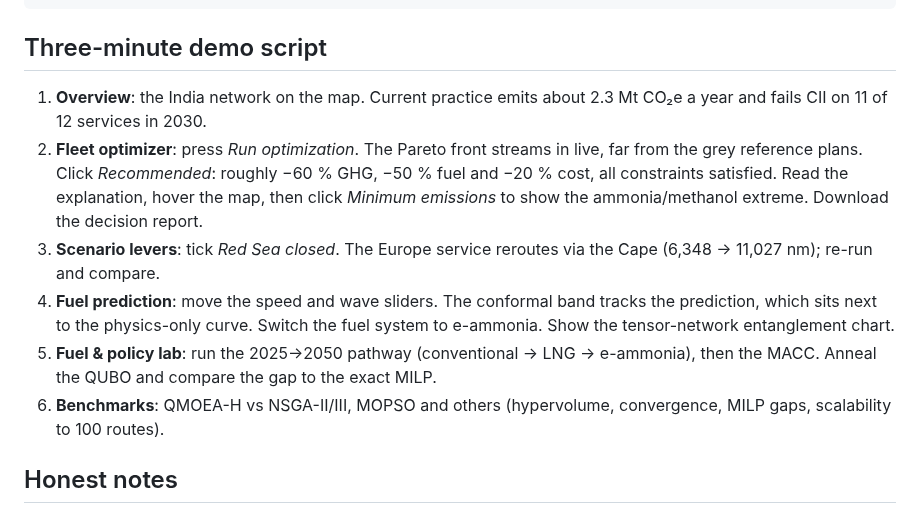
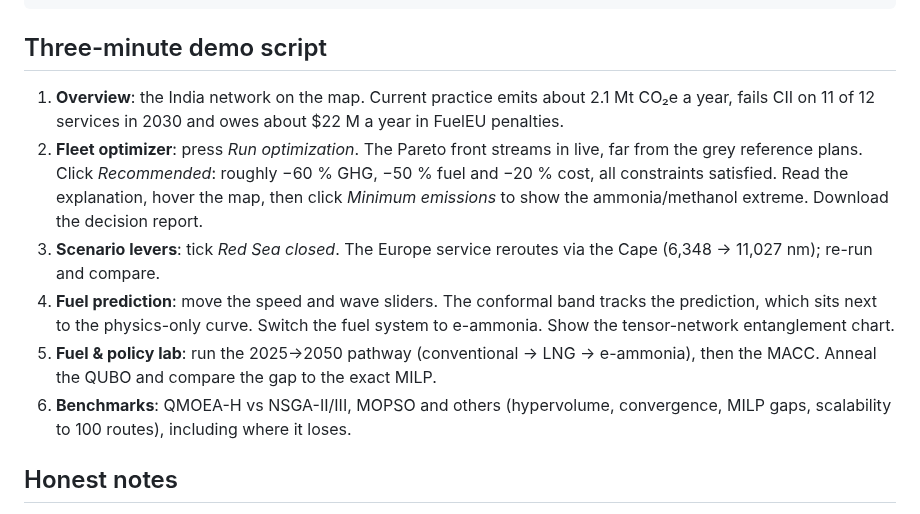
Before and after one commit to DeepakSinghhh/PS-138, a Markdown page: README.md, the part around one of its changes. Rendered like a GitHub page.

```diff
--- a/README.md
+++ b/README.md
@@ -69,7 +107,7 @@ suite, and `make bench-quick` to regenerate the benchmarks.
 
 ## Three-minute demo script
 
-1. **Overview**: the India network on the map. Current practice emits about 2.3 Mt CO₂e a year and fails CII on 11 of 12 services in 2030.
+1. **Overview**: the India network on the map. Current practice emits about 2.1 Mt CO₂e a year, fails CII on 11 of 12 services in 2030 and owes about $22 M a year in FuelEU penalties.
 2. **Fleet optimizer**: press *Run optimization*. The Pareto front streams in live, far from the grey reference plans. Click
    *Recommended*: roughly −60 % GHG, −50 % fuel and −20 % cost, all constraints satisfied. Read the explanation, hover the map,
    then click *Minimum emissions* to show the ammonia/methanol extreme. Download the decision report.
@@ -78,7 +116,7 @@ suite, and `make bench-quick` to regenerate the benchmarks.
    physics-only curve. Switch the fuel system to e-ammonia. Show the tensor-network entanglement chart.
 5. **Fuel & policy lab**: run the 2025→2050 pathway (conventional → LNG → e-ammonia), then the MACC. Anneal the QUBO and
    compare the gap to the exact MILP.
-6. **Benchmarks**: QMOEA-H vs NSGA-II/III, MOPSO and others (hypervolume, convergence, MILP gaps, scalability to 100 routes).
+6. **Benchmarks**: QMOEA-H vs NSGA-II/III, MOPSO and others (hypervolume, convergence, MILP gaps, scalability to 100 routes), including where it loses.
 
 ## Honest notes
 - Everything runs on classical hardware. "Quantum-inspired" names the algorithms' mechanics: tensor networks,
```
Also changed, not shown: other parts of README.md (+40 -2 lines), docs/deliverables.md (+1 -1 lines), reports/optimization_benchmark.md (added, +152 -0 lines), reports/figures/convergence_eu_2030.png (added), reports/figures/convergence_india_2030.png (added), reports/figures/convergence_synthetic_100_routes.png (added), reports/figures/exact_front_india.png (added), reports/figures/scalability.png (added), 3 other files.
